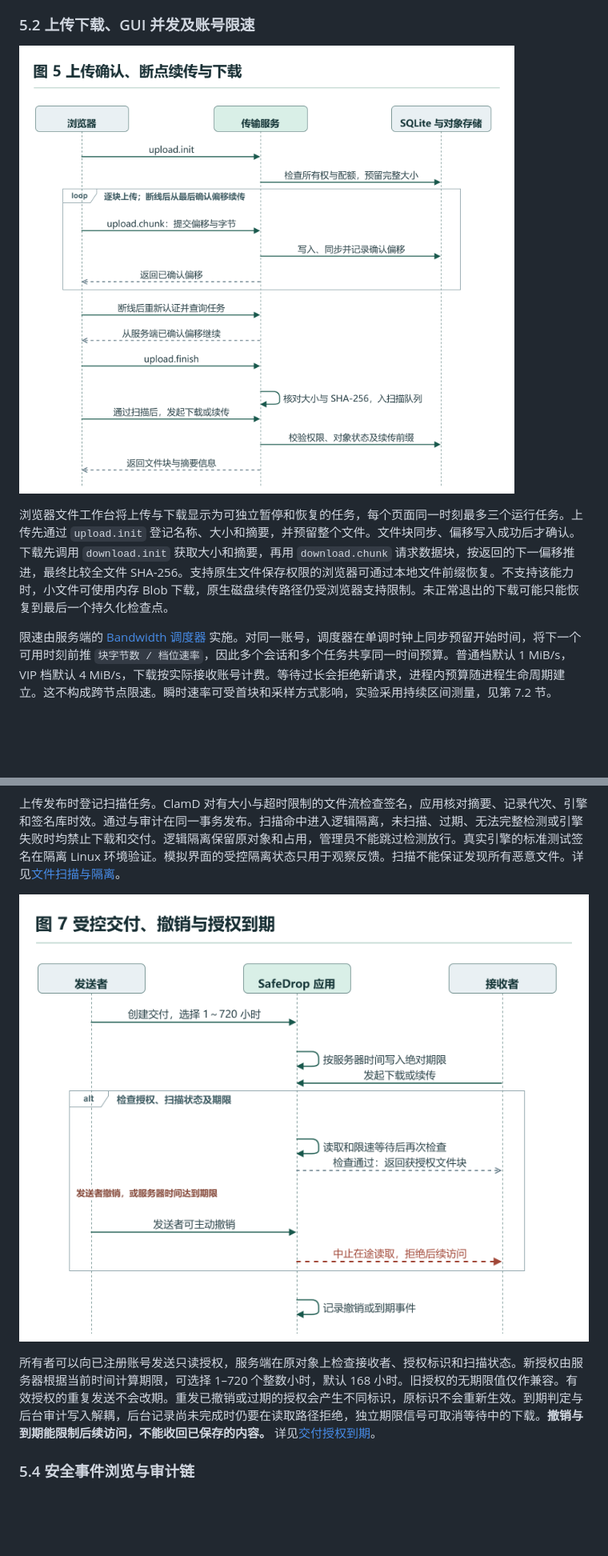
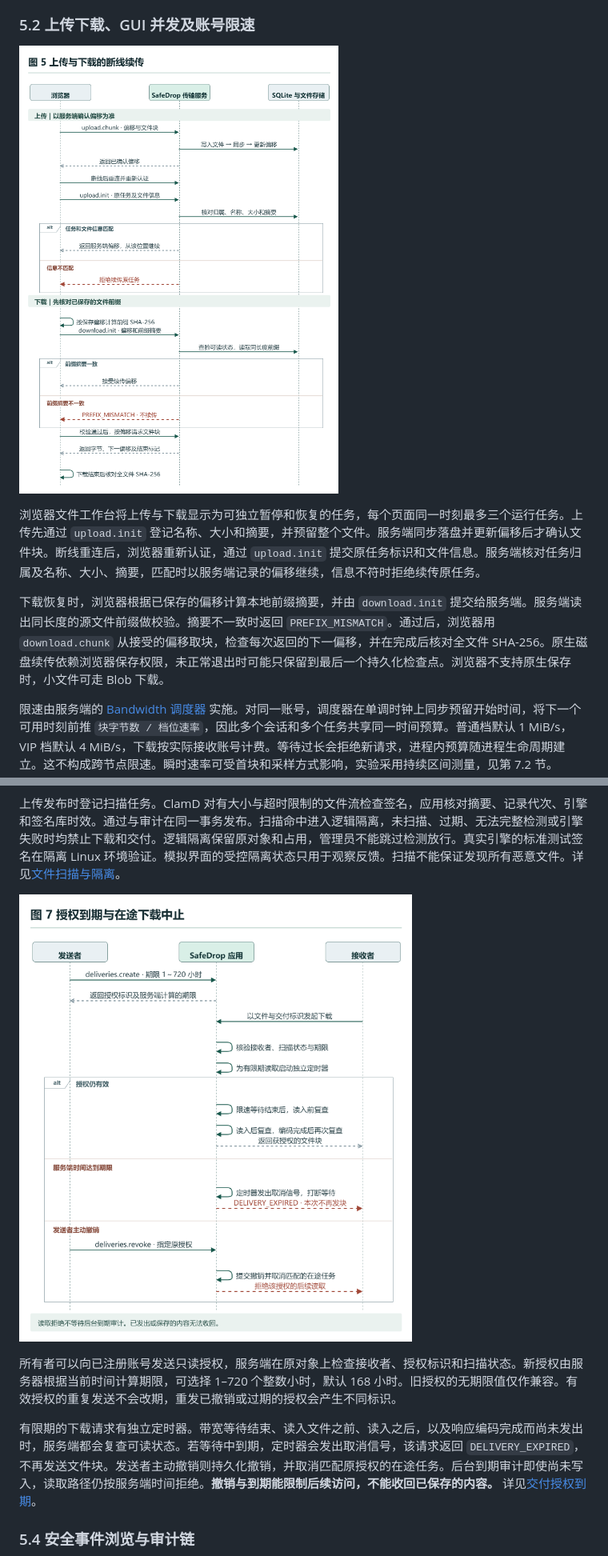
Before and after one commit to logic-xx/safedrop, a Markdown page: docs/项目报告.md, 2 parts joined by grey strips. Shown at 80% size. Rendered like a GitHub page; pictures changed too: docs/diagrams/figure-05.png, docs/diagrams/figure-07.png; blank space fills up the shorter version.

Commit message:
docs: clarify resume and delivery expiry sequences

```diff
--- a/docs/项目报告.md
+++ b/docs/项目报告.md
@@ -147,5 +147,7 @@ Compose 的网关到应用之间采用隔离内网 HTTP/WS，ClamD 也在受控
 
-浏览器文件工作台将上传与下载显示为可独立暂停和恢复的任务，每个页面同一时刻最多三个运行任务。上传先通过 `upload.init` 登记名称、大小和摘要，并预留整个文件。文件块同步、偏移写入成功后才确认。下载先调用 `download.init` 获取大小和摘要，再用 `download.chunk` 请求数据块，按返回的下一偏移推进，最终比较全文件 SHA-256。支持原生文件保存权限的浏览器可通过本地文件前缀恢复。不支持该能力时，小文件可使用内存 Blob 下载，原生磁盘续传路径仍受浏览器支持限制。未正常退出的下载可能只能恢复到最后一个持久化检查点。
+浏览器文件工作台将上传与下载显示为可独立暂停和恢复的任务，每个页面同一时刻最多三个运行任务。上传先通过 `upload.init` 登记名称、大小和摘要，并预留整个文件。服务端同步落盘并更新偏移后才确认文件块。断线重连后，浏览器重新认证，通过 `upload.init` 提交原任务标识和文件信息。服务端核对任务归属及名称、大小、摘要，匹配时以服务端记录的偏移继续，信息不符时拒绝续传原任务。
+
+下载恢复时，浏览器根据已保存的偏移计算本地前缀摘要，并由 `download.init` 提交给服务端。服务端读出同长度的源文件前缀做校验。摘要不一致时返回 `PREFIX_MISMATCH`。通过后，浏览器用 `download.chunk` 从接受的偏移取块，检查每次返回的下一偏移，并在完成后核对全文件 SHA-256。原生磁盘续传依赖浏览器保存权限，未正常退出时可能只保留到最后一个持久化检查点。浏览器不支持原生保存时，小文件可走 Blob 下载。
 
 限速由服务端的 [Bandwidth 调度器](../server/limits.ts) 实施。对同一账号，调度器在单调时钟上同步预留开始时间，将下一个可用时刻前推 `块字节数 / 档位速率`，因此多个会话和多个任务共享同一时间预算。普通档默认 1 MiB/s，VIP 档默认 4 MiB/s，下载按实际接收账号计费。等待过长会拒绝新请求，进程内预算随进程生命周期建立。这不构成跨节点限速。瞬时速率可受首块和采样方式影响，实验采用持续区间测量，见第 7.2 节。
 
@@ -159,5 +161,7 @@ Compose 的网关到应用之间采用隔离内网 HTTP/WS，ClamD 也在受控
 
-所有者可以向已注册账号发送只读授权，服务端在原对象上检查接收者、授权标识和扫描状态。新授权由服务器根据当前时间计算期限，可选择 1–720 个整数小时，默认 168 小时。旧授权的无期限值仅作兼容。有效授权的重复发送不会改期。重发已撤销或过期的授权会产生不同标识，原标识不会重新生效。到期判定与后台审计写入解耦，后台记录尚未完成时仍要在读取路径拒绝，独立期限信号可取消等待中的下载。**撤销与到期能限制后续访问，不能收回已保存的内容。** 详见[交付授权到期](交付授权到期.md)。
+所有者可以向已注册账号发送只读授权，服务端在原对象上检查接收者、授权标识和扫描状态。新授权由服务器根据当前时间计算期限，可选择 1–720 个整数小时，默认 168 小时。旧授权的无期限值仅作兼容。有效授权的重复发送不会改期，重发已撤销或过期的授权会产生不同标识。
+
+有限期的下载请求有独立定时器。带宽等待结束、读入文件之前、读入之后，以及响应编码完成而尚未发出时，服务端都会复查可读状态。若等待中到期，定时器会发出取消信号，该请求返回 `DELIVERY_EXPIRED`，不再发送文件块。发送者主动撤销则持久化撤销，并取消匹配原授权的在途任务。后台到期审计即使尚未写入，读取路径仍按服务端时间拒绝。**撤销与到期能限制后续访问，不能收回已保存的内容。** 详见[交付授权到期](交付授权到期.md)。
 
 ### 5.4 安全事件浏览与审计链
 
```
Also changed, not shown: other parts of docs/项目报告.md (+2 -2 lines).
